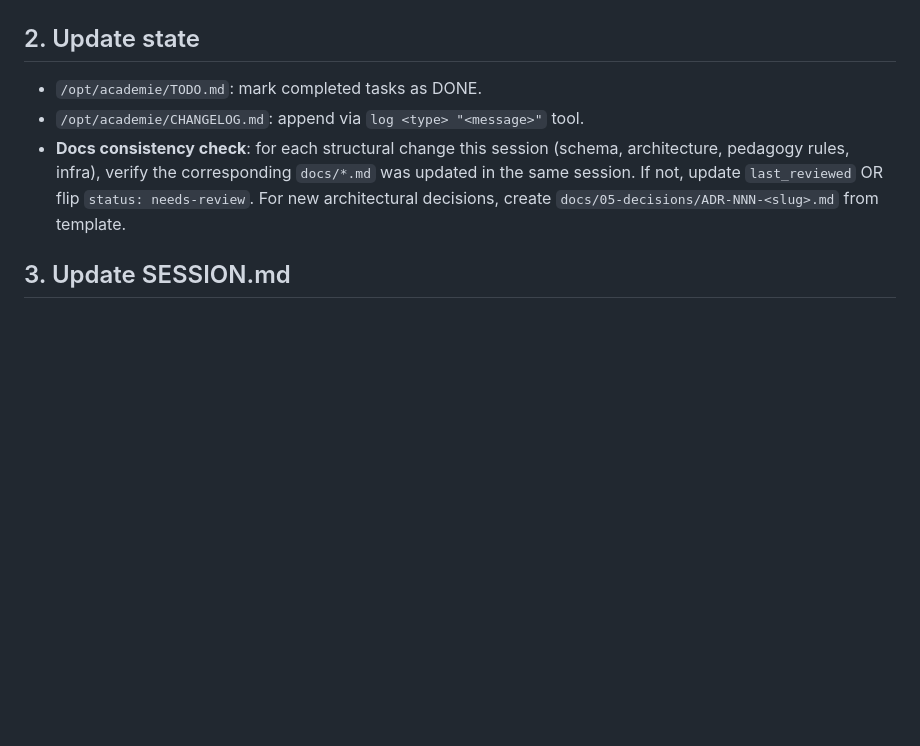
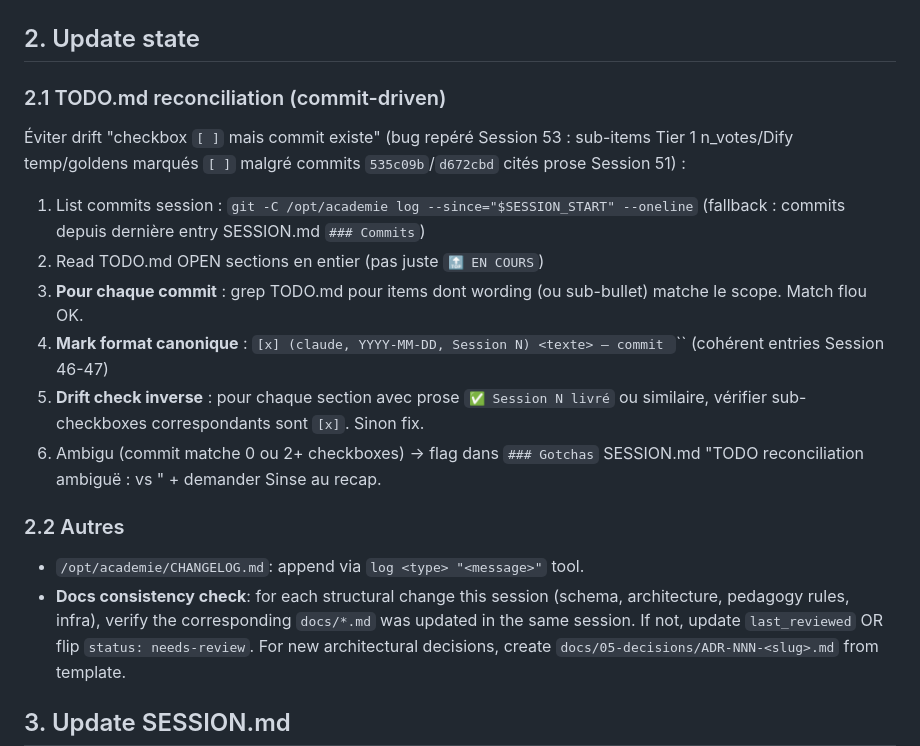
Before and after one commit to Sinsemilila/academIA, a Markdown page: .claude/commands/handoff.md, the part around the change. Rendered like a GitHub page; blank space fills up the shorter version.

Commit message:
[docs] handoff.md project — improve TODO reconciliation commit-driven (drift check S53 bug fix)
Co-Authored-By: Claude <noreply@anthropic.com>

```diff
--- a/.claude/commands/handoff.md
+++ b/.claude/commands/handoff.md
@@ -9,7 +9,19 @@ Session end. Execute in order.
 - Fail → STOP + fix before continuing.
 
 ## 2. Update state
-- `/opt/academie/TODO.md`: mark completed tasks as DONE.
+
+### 2.1 TODO.md reconciliation (commit-driven)
+
+Éviter drift "checkbox `[ ]` mais commit existe" (bug repéré Session 53 : sub-items Tier 1 n_votes/Dify temp/goldens marqués `[ ]` malgré commits `535c09b`/`d672cbd` cités prose Session 51) :
+
+1. List commits session : `git -C /opt/academie log --since="$SESSION_START" --oneline` (fallback : commits depuis dernière entry SESSION.md `### Commits`)
+2. Read TODO.md OPEN sections en entier (pas juste `🔝 EN COURS`)
+3. **Pour chaque commit** : grep TODO.md pour items dont wording (ou sub-bullet) matche le scope. Match flou OK.
+4. **Mark format canonique** : `[x] (claude, YYYY-MM-DD, Session N) <texte> — commit `<sha>`` (cohérent entries Session 46-47)
+5. **Drift check inverse** : pour chaque section avec prose `✅ Session N livré` ou similaire, vérifier sub-checkboxes correspondants sont `[x]`. Sinon fix.
+6. Ambigu (commit matche 0 ou 2+ checkboxes) → flag dans `### Gotchas` SESSION.md "TODO reconciliation ambiguë : <commit> vs <candidates>" + demander Sinse au recap.
+
+### 2.2 Autres
 - `/opt/academie/CHANGELOG.md`: append via `log <type> "<message>"` tool.
 - **Docs consistency check**: for each structural change this session (schema, architecture, pedagogy rules, infra), verify the corresponding `docs/*.md` was updated in the same session. If not, update `last_reviewed` OR flip `status: needs-review`. For new architectural decisions, create `docs/05-decisions/ADR-NNN-<slug>.md` from template.
 
```
